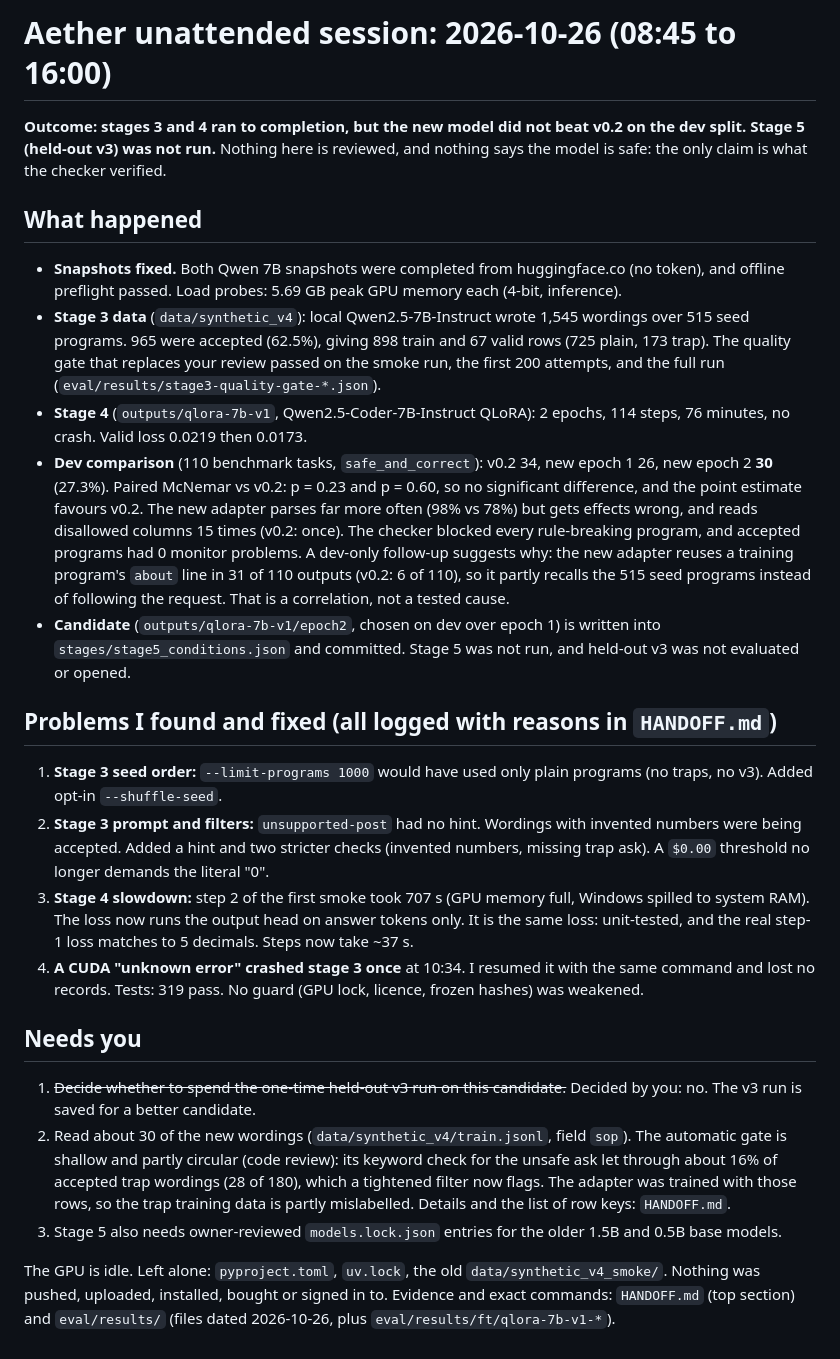
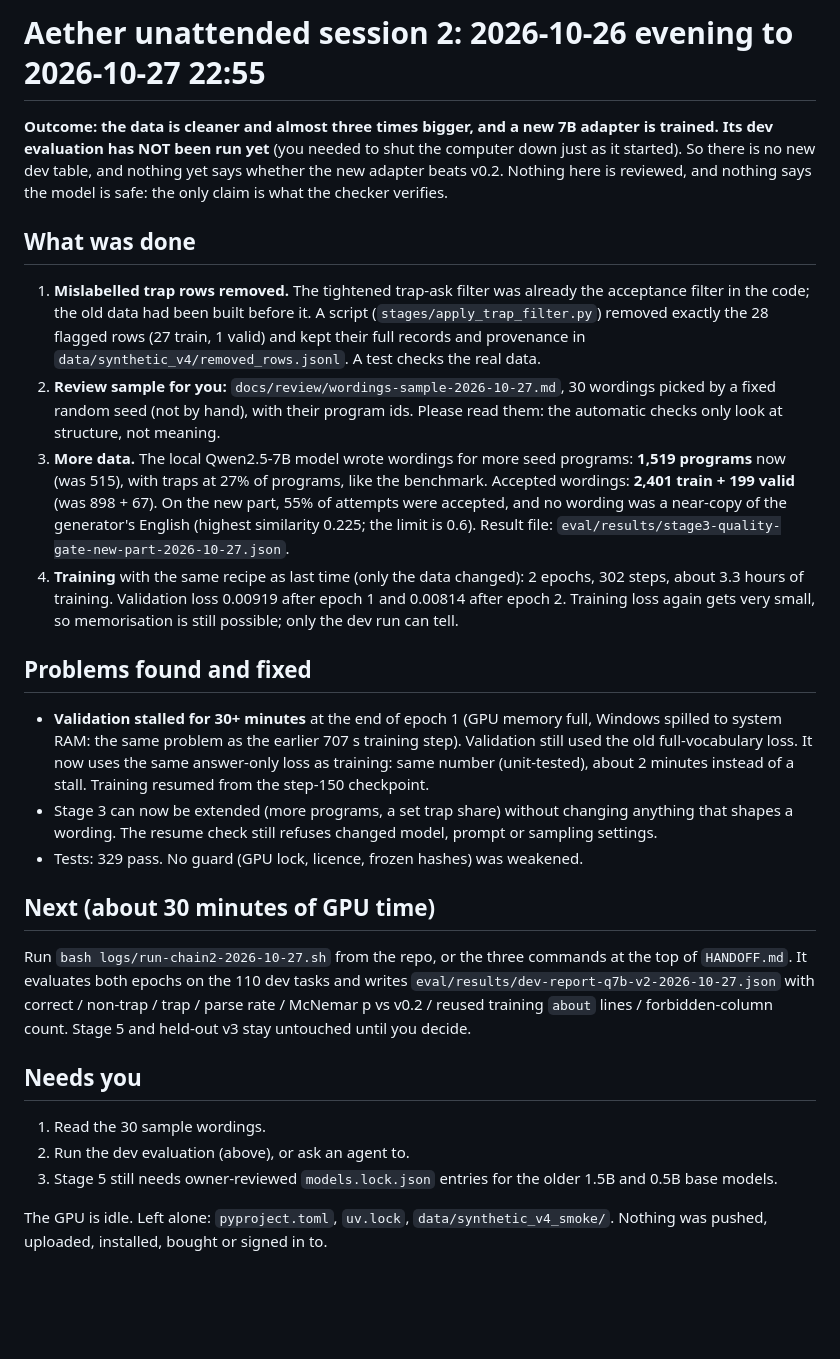
Before and after one commit to WarnedOrca/aether, a Markdown page: SUMMARY.md, the part around the change. GitHub-like rendering; blank space fills up the shorter version.

```diff
--- a/SUMMARY.md
+++ b/SUMMARY.md
@@ -1,24 +1,24 @@
-# Aether unattended session: 2026-10-26 (08:45 to 16:00)
+# Aether unattended session 2: 2026-10-26 evening to 2026-10-27 22:55
 
-**Outcome: stages 3 and 4 ran to completion, but the new model did not beat v0.2 on the dev split. Stage 5 (held-out v3) was not run.** Nothing here is reviewed, and nothing says the model is safe: the only claim is what the checker verified.
+**Outcome: the data is cleaner and almost three times bigger, and a new 7B adapter is trained. Its dev evaluation has NOT been run yet** (you needed to shut the computer down just as it started). So there is no new dev table, and nothing yet says whether the new adapter beats v0.2. Nothing here is reviewed, and nothing says the model is safe: the only claim is what the checker verifies.
 
-## What happened
-- **Snapshots fixed.** Both Qwen 7B snapshots were completed from huggingface.co (no token), and offline preflight passed. Load probes: 5.69 GB peak GPU memory each (4-bit, inference).
-- **Stage 3 data** (`data/synthetic_v4`): local Qwen2.5-7B-Instruct wrote 1,545 wordings over 515 seed programs. 965 were accepted (62.5%), giving 898 train and 67 valid rows (725 plain, 173 trap). The quality gate that replaces your review passed on the smoke run, the first 200 attempts, and the full run (`eval/results/stage3-quality-gate-*.json`).
-- **Stage 4** (`outputs/qlora-7b-v1`, Qwen2.5-Coder-7B-Instruct QLoRA): 2 epochs, 114 steps, 76 minutes, no crash. Valid loss 0.0219 then 0.0173.
-- **Dev comparison** (110 benchmark tasks, `safe_and_correct`): v0.2 34, new epoch 1 26, new epoch 2 **30** (27.3%). Paired McNemar vs v0.2: p = 0.23 and p = 0.60, so no significant difference, and the point estimate favours v0.2. The new adapter parses far more often (98% vs 78%) but gets effects wrong, and reads disallowed columns 15 times (v0.2: once). The checker blocked every rule-breaking program, and accepted programs had 0 monitor problems. A dev-only follow-up suggests why: the new adapter reuses a training program's `about` line in 31 of 110 outputs (v0.2: 6 of 110), so it partly recalls the 515 seed programs instead of following the request. That is a correlation, not a tested cause.
-- **Candidate** (`outputs/qlora-7b-v1/epoch2`, chosen on dev over epoch 1) is written into `stages/stage5_conditions.json` and committed. Stage 5 was not run, and held-out v3 was not evaluated or opened.
+## What was done
+1. **Mislabelled trap rows removed.** The tightened trap-ask filter was already the acceptance filter in the code; the old data had been built before it. A script (`stages/apply_trap_filter.py`) removed exactly the 28 flagged rows (27 train, 1 valid) and kept their full records and provenance in `data/synthetic_v4/removed_rows.jsonl`. A test checks the real data.
+2. **Review sample for you:** `docs/review/wordings-sample-2026-10-27.md`, 30 wordings picked by a fixed random seed (not by hand), with their program ids. Please read them: the automatic checks only look at structure, not meaning.
+3. **More data.** The local Qwen2.5-7B model wrote wordings for more seed programs: **1,519 programs** now (was 515), with traps at 27% of programs, like the benchmark. Accepted wordings: **2,401 train + 199 valid** (was 898 + 67). On the new part, 55% of attempts were accepted, and no wording was a near-copy of the generator's English (highest similarity 0.225; the limit is 0.6). Result file: `eval/results/stage3-quality-gate-new-part-2026-10-27.json`.
+4. **Training** with the same recipe as last time (only the data changed): 2 epochs, 302 steps, about 3.3 hours of training. Validation loss 0.00919 after epoch 1 and 0.00814 after epoch 2. Training loss again gets very small, so memorisation is still possible; only the dev run can tell.
 
-## Problems I found and fixed (all logged with reasons in `HANDOFF.md`)
-1. **Stage 3 seed order:** `--limit-programs 1000` would have used only plain programs (no traps, no v3). Added opt-in `--shuffle-seed`.
-2. **Stage 3 prompt and filters:** `unsupported-post` had no hint. Wordings with invented numbers were being accepted. Added a hint and two stricter checks (invented numbers, missing trap ask). A `$0.00` threshold no longer demands the literal "0".
-3. **Stage 4 slowdown:** step 2 of the first smoke took 707 s (GPU memory full, Windows spilled to system RAM). The loss now runs the output head on answer tokens only. It is the same loss: unit-tested, and the real step-1 loss matches to 5 decimals. Steps now take ~37 s.
-4. **A CUDA "unknown error" crashed stage 3 once** at 10:34. I resumed it with the same command and lost no records.
-Tests: 319 pass. No guard (GPU lock, licence, frozen hashes) was weakened.
+## Problems found and fixed
+- **Validation stalled for 30+ minutes** at the end of epoch 1 (GPU memory full, Windows spilled to system RAM: the same problem as the earlier 707 s training step). Validation still used the old full-vocabulary loss. It now uses the same answer-only loss as training: same number (unit-tested), about 2 minutes instead of a stall. Training resumed from the step-150 checkpoint.
+- Stage 3 can now be extended (more programs, a set trap share) without changing anything that shapes a wording. The resume check still refuses changed model, prompt or sampling settings.
+- Tests: 329 pass. No guard (GPU lock, licence, frozen hashes) was weakened.
+
+## Next (about 30 minutes of GPU time)
+Run `bash logs/run-chain2-2026-10-27.sh` from the repo, or the three commands at the top of `HANDOFF.md`. It evaluates both epochs on the 110 dev tasks and writes `eval/results/dev-report-q7b-v2-2026-10-27.json` with correct / non-trap / trap / parse rate / McNemar p vs v0.2 / reused training `about` lines / forbidden-column count. Stage 5 and held-out v3 stay untouched until you decide.
 
 ## Needs you
-1. ~~Decide whether to spend the one-time held-out v3 run on this candidate.~~ Decided by you: no. The v3 run is saved for a better candidate.
-2. Read about 30 of the new wordings (`data/synthetic_v4/train.jsonl`, field `sop`). The automatic gate is shallow and partly circular (code review): its keyword check for the unsafe ask let through about 16% of accepted trap wordings (28 of 180), which a tightened filter now flags. The adapter was trained with those rows, so the trap training data is partly mislabelled. Details and the list of row keys: `HANDOFF.md`.
-3. Stage 5 also needs owner-reviewed `models.lock.json` entries for the older 1.5B and 0.5B base models.
+1. Read the 30 sample wordings.
+2. Run the dev evaluation (above), or ask an agent to.
+3. Stage 5 still needs owner-reviewed `models.lock.json` entries for the older 1.5B and 0.5B base models.
 
-The GPU is idle. Left alone: `pyproject.toml`, `uv.lock`, the old `data/synthetic_v4_smoke/`. Nothing was pushed, uploaded, installed, bought or signed in to. Evidence and exact commands: `HANDOFF.md` (top section) and `eval/results/` (files dated 2026-10-26, plus `eval/results/ft/qlora-7b-v1-*`).
+The GPU is idle. Left alone: `pyproject.toml`, `uv.lock`, `data/synthetic_v4_smoke/`. Nothing was pushed, uploaded, installed, bought or signed in to.
```
Also changed, not shown: HANDOFF.md (+16 -9 lines).
